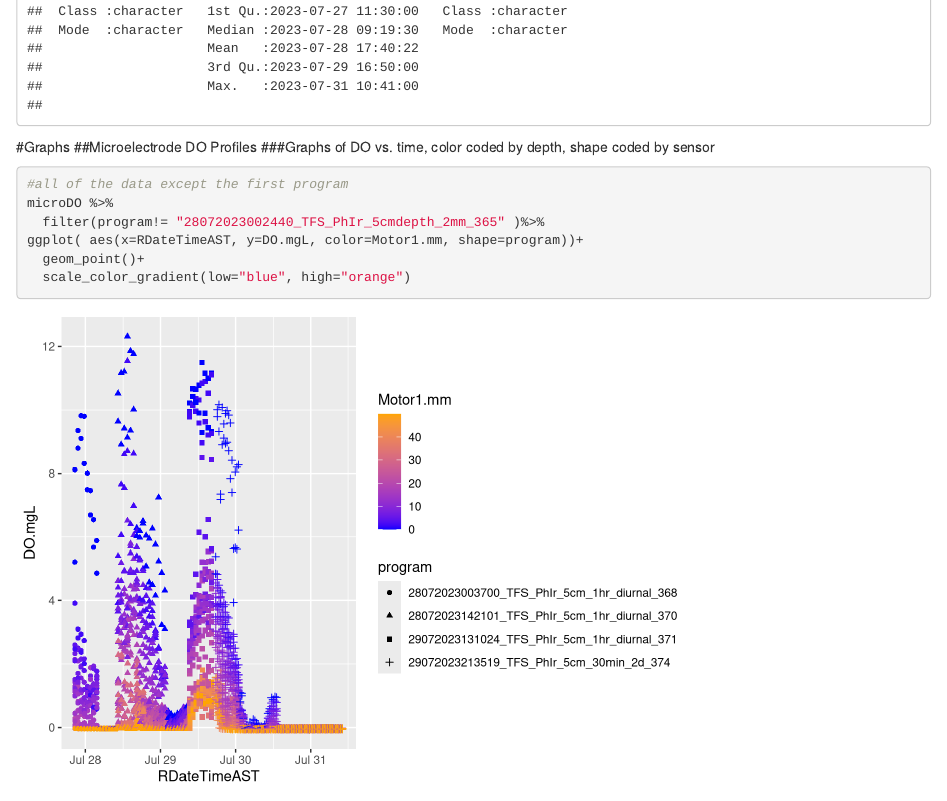
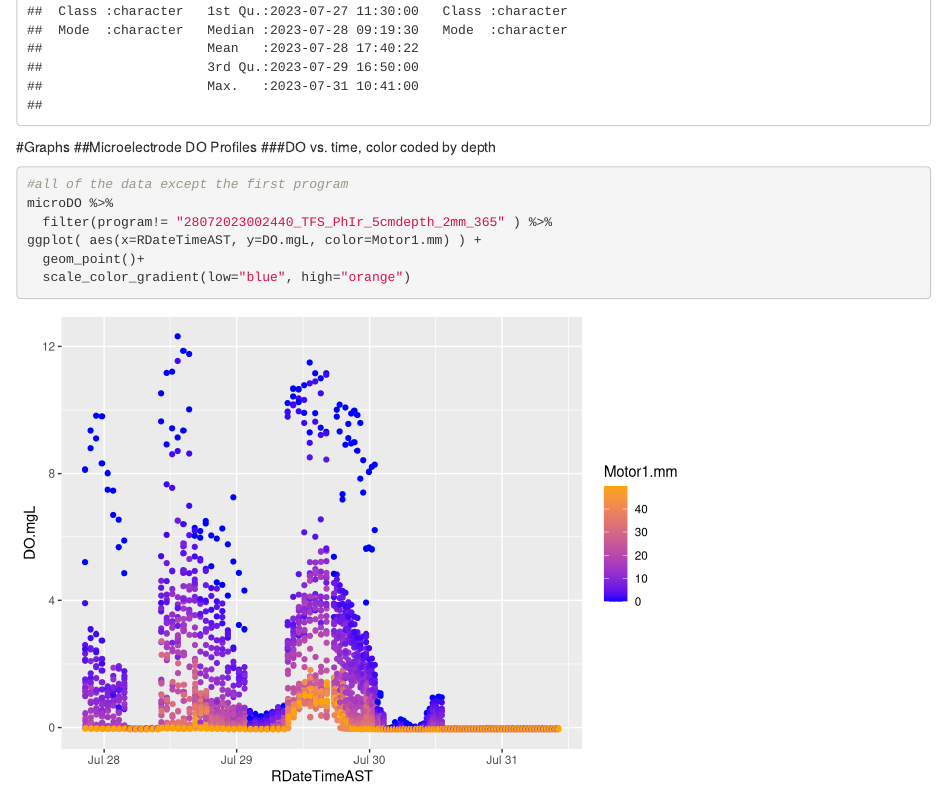
Before and after one commit to LaurenKinsmanCostello/PhIrDO, an R Markdown document (PhIrDO_Analysis.Rmd): the page in a window 1100 px wide, from 5520 px down. Rendered offline with R 4.5, knitr and Pandoc, with nearby package versions.

Commit message:
futzing with graphs

````diff
--- a/PhIrDO_Analysis.Rmd
+++ b/PhIrDO_Analysis.Rmd
@@ -184,16 +184,15 @@ FiboxDO.surf<-FiboxDO %>%
 summary(FiboxDO.surf)
 ```
 
-
 #Graphs
 ##Microelectrode DO Profiles
-###Graphs of DO vs. time, color coded by depth, shape coded by sensor
+###DO vs. time, color coded by depth
 
 ```{r}
 #all of the data except the first program
 microDO %>%
-  filter(program!= "28072023002440_TFS_PhIr_5cmdepth_2mm_365" )%>%
-ggplot( aes(x=RDateTimeAST, y=DO.mgL, color=Motor1.mm, shape=program))+
+  filter(program!= "28072023002440_TFS_PhIr_5cmdepth_2mm_365" ) %>%
+ggplot( aes(x=RDateTimeAST, y=DO.mgL, color=Motor1.mm) ) +
   geom_point()+
   scale_color_gradient(low="blue", high="orange")
 
````
